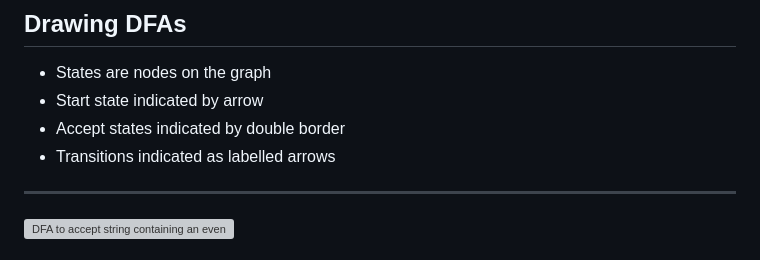
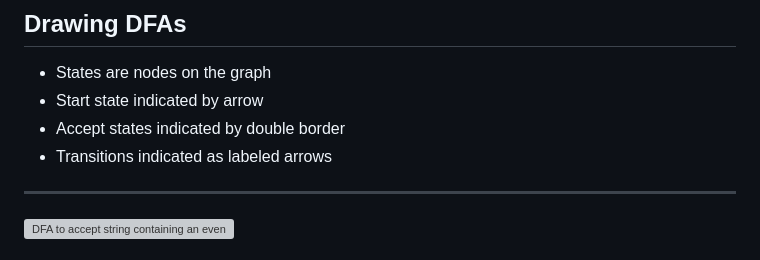
Before and after one commit to jncraton/programming-languages-cpsc2430, a Markdown page: lectures/04-lexing.md, the part around the change. Rendered like a GitHub page; grey boxes are pictures that could not be loaded.

Commit message:
Run spellcheck

```diff
--- a/lectures/04-lexing.md
+++ b/lectures/04-lexing.md
@@ -70,7 +70,7 @@ Regular Finite State Automata
 - States are nodes on the graph
 - Start state indicated by arrow
 - Accept states indicated by double border
-- Transitions indicated as labelled arrows
+- Transitions indicated as labeled arrows
 
 ---
 
```
